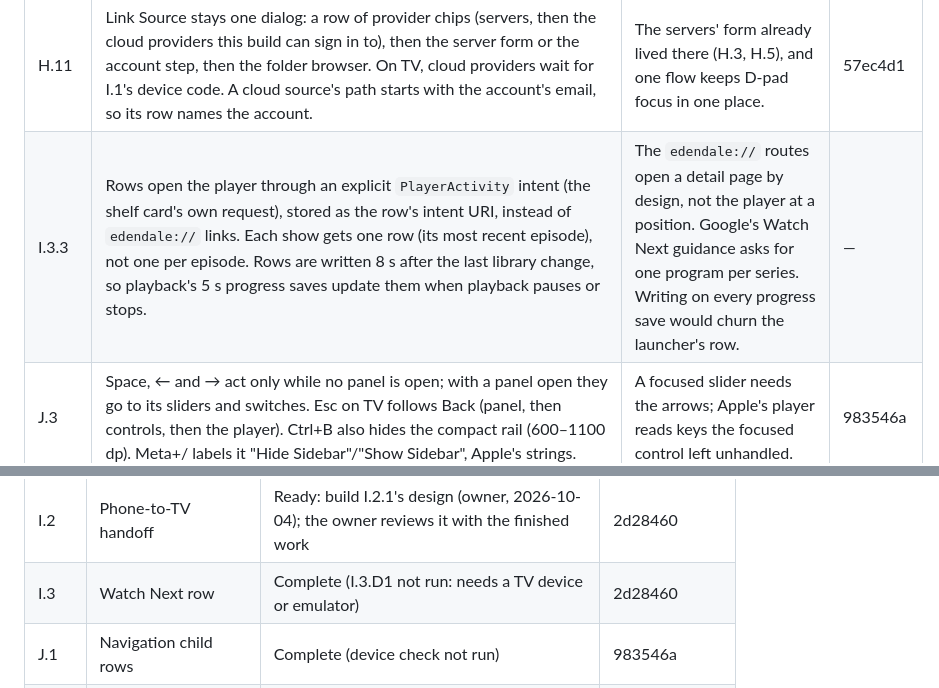
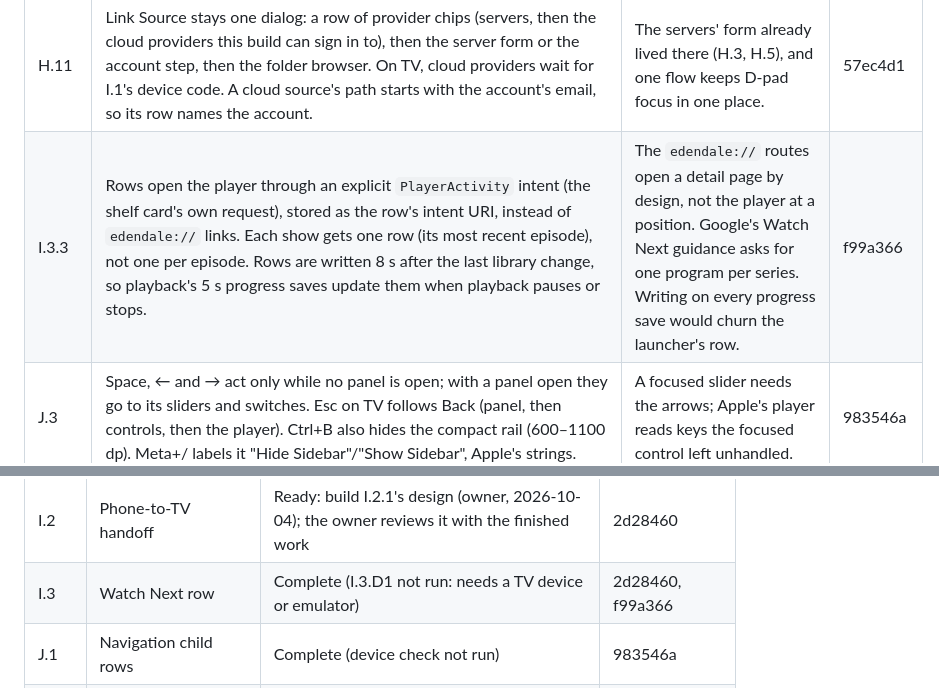
Before and after one commit to Ju-Long/Edendale, a Markdown page: ENHANCEMENT.md, 2 parts joined by grey strips. Rendered like a GitHub page.

Commit message:
Android 27.0: Tracking for I.3 and the H.6 redirect test
I.3's Tracking and Deviations rows point at f99a366, and a Handoff row
records the H.6 redirect test (83f6baf) and I.3 runs on the owner's
Pixel_10_Pro_XL emulator, the 16 KB alignment check, and that I.3.D1 still
needs a TV.

Co-Authored-By: Claude Opus 5.5 <noreply@anthropic.com>

```diff
--- a/ENHANCEMENT.md
+++ b/ENHANCEMENT.md
@@ -2082,7 +2082,7 @@ H.9.1, H.10.1, H.12.1, I.2.1, and I.3.1.
 | H.6 | Since 2026-10-04, Microsoft redirects to `msauth://com.babasama.edendale/VzSiQcXRmi2kyjzcA%2BmYLEtbGVs%3D` instead of `msauth.com.babasama.edendale://auth`. The manifest matches the decoded hash as the path. | The owner registered the Entra app's Android platform, which generates this redirect from the package name and a signing certificate's SHA-1. Without MSAL nothing compares the hash with the app's signature, so debug and release builds share it. | 90b891f |
 | H.7 | OneDrive enumerates with the breadth-first walk instead of a recursive `delta` override; folder-level `delta` works only for personal accounts. Linking a OneDrive folder from the UI comes with H.11. | Apple's connector does the same, and work or school accounts are part of the target. | 4c83c40 |
 | H.11 | Link Source stays one dialog: a row of provider chips (servers, then the cloud providers this build can sign in to), then the server form or the account step, then the folder browser. On TV, cloud providers wait for I.1's device code. A cloud source's path starts with the account's email, so its row names the account. | The servers' form already lived there (H.3, H.5), and one flow keeps D-pad focus in one place. | 57ec4d1 |
-| I.3.3 | Rows open the player through an explicit `PlayerActivity` intent (the shelf card's own request), stored as the row's intent URI, instead of `edendale://` links. Each show gets one row (its most recent episode), not one per episode. Rows are written 8 s after the last library change, so playback's 5 s progress saves update them when playback pauses or stops. | The `edendale://` routes open a detail page by design, not the player at a position. Google's Watch Next guidance asks for one program per series. Writing on every progress save would churn the launcher's row. | — |
+| I.3.3 | Rows open the player through an explicit `PlayerActivity` intent (the shelf card's own request), stored as the row's intent URI, instead of `edendale://` links. Each show gets one row (its most recent episode), not one per episode. Rows are written 8 s after the last library change, so playback's 5 s progress saves update them when playback pauses or stops. | The `edendale://` routes open a detail page by design, not the player at a position. Google's Watch Next guidance asks for one program per series. Writing on every progress save would churn the launcher's row. | f99a366 |
 | J.3 | Space, ← and → act only while no panel is open; with a panel open they go to its sliders and switches. Esc on TV follows Back (panel, then controls, then the player). Ctrl+B also hides the compact rail (600–1100 dp). Meta+/ labels it "Hide Sidebar"/"Show Sidebar", Apple's strings. | A focused slider needs the arrows; Apple's player reads keys the focused control left unhandled. | 983546a |
 | J.4 | The address field takes focus when the form opens on phones and tablets, not on TV. | On TV, a focused text field opens the full-screen keyboard over the dialog before the viewer chose a field. | 983546a |
 | J.6 | The scrubber is on the Episodes heading of `SeasonBrowser` (the selected season's shelf), on phones and tablets as well as wide windows; on TV the rule is a read-only indicator. | Android's local show page lists seasons vertically, so the TMDB season browser has the only horizontal season shelf (as in Apple's `TMDBSeasonBrowser`). A finger can drag the thumb too; a remote scrolls the shelf itself. | 983546a |
@@ -2178,7 +2179,7 @@ H.9.1, H.10.1, H.12.1, I.2.1, and I.3.1.
 | H.12 | Folder-picker experiment | Research note in Findings; device check not run (needs Play Store apps) | 2d28460 |
 | I.1 | OneDrive on TV | I.1.1 complete; I.1.D1 not run (needs a TV and a registered client ID) | 0f00786 |
 | I.2 | Phone-to-TV handoff | Ready: build I.2.1's design (owner, 2026-10-04); the owner reviews it with the finished work | 2d28460 |
-| I.3 | Watch Next row | Complete (I.3.D1 not run: needs a TV device or emulator) | 2d28460 |
+| I.3 | Watch Next row | Complete (I.3.D1 not run: needs a TV device or emulator) | 2d28460, f99a366 |
 | J.1 | Navigation child rows | Complete (device check not run) | 983546a |
 | J.2 | Continue Watching and Movies pages | Complete (device check not run) | 983546a |
 | J.3 | Keyboard shortcuts | Complete (device check not run) | 983546a |
```
Also changed, not shown: other parts of ENHANCEMENT.md (+1 -0 lines).
